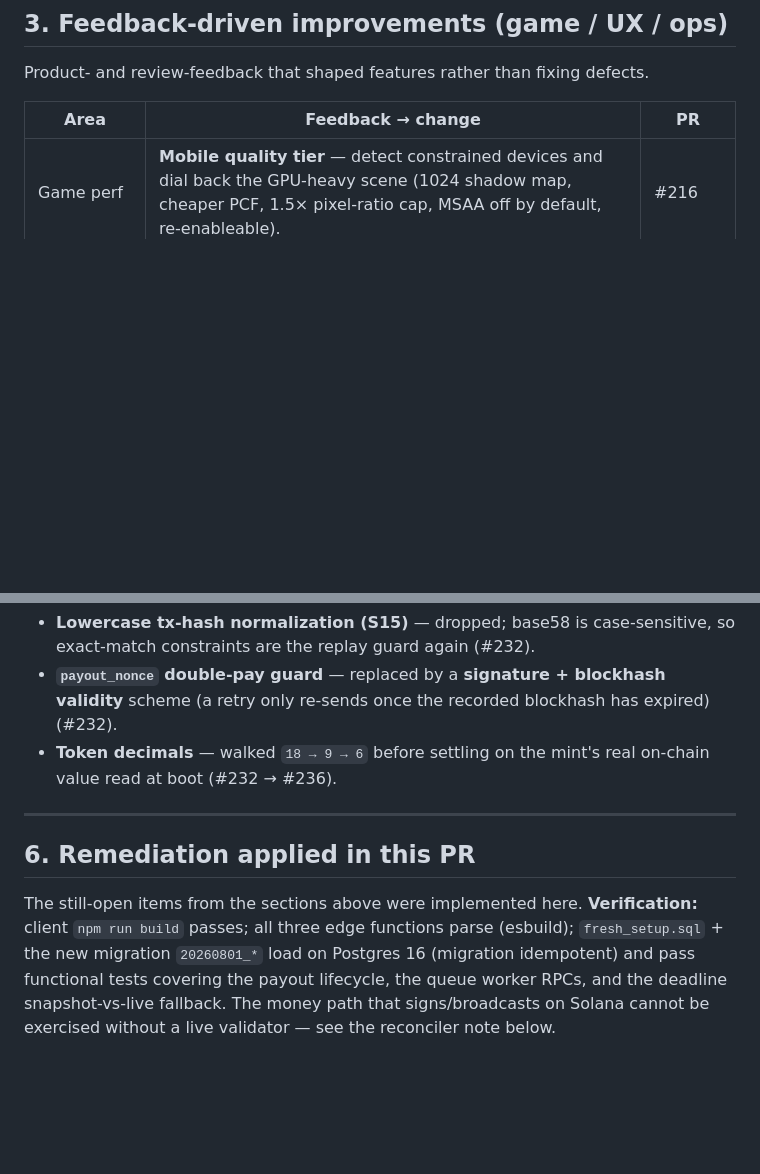
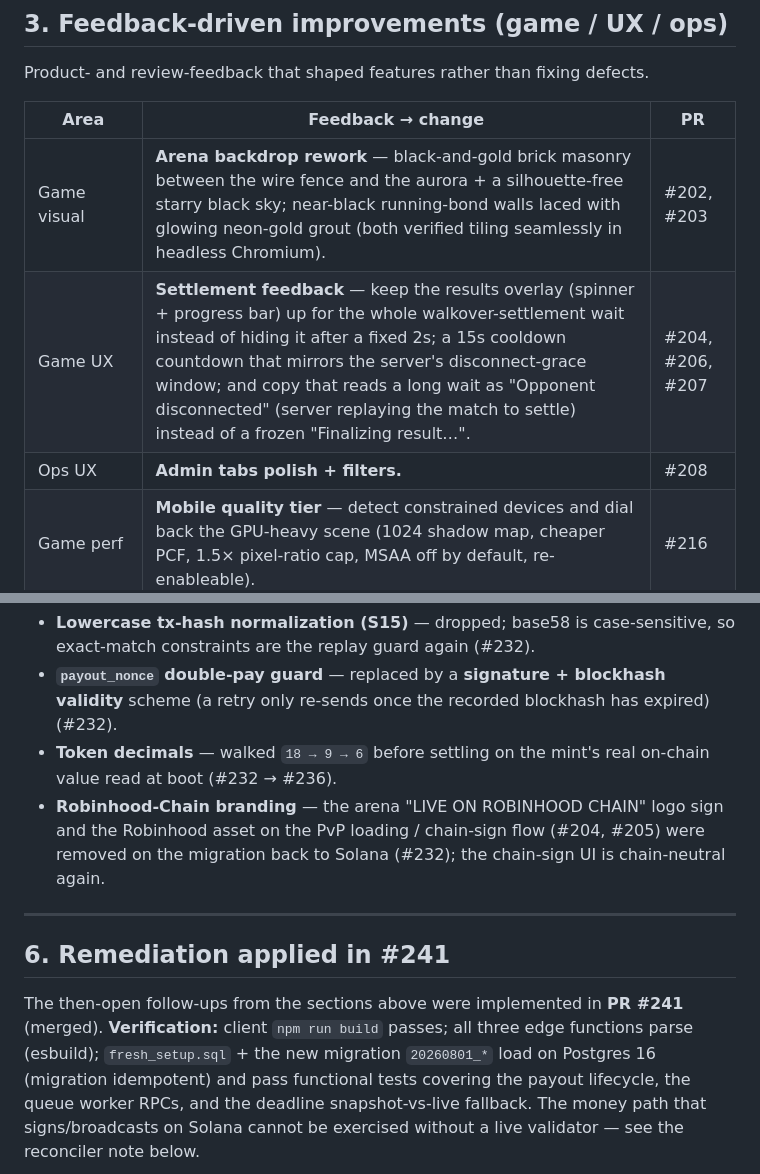
Before and after one commit to 4ers-bsc/aot, a Markdown page: docs/findings-feedback-summary.md, 2 parts joined by grey strips. GitHub-like rendering; blank space fills up the shorter version.

```diff
--- a/docs/findings-feedback-summary.md
+++ b/docs/findings-feedback-summary.md
@@ -69,6 +72,9 @@ Product- and review-feedback that shaped features rather than fixing defects.
 
 | Area | Feedback → change | PR |
 |------|-------------------|-----|
+| Game visual | **Arena backdrop rework** — black-and-gold brick masonry between the wire fence and the aurora + a silhouette-free starry black sky; near-black running-bond walls laced with glowing neon-gold grout (both verified tiling seamlessly in headless Chromium). | #202, #203 |
+| Game UX | **Settlement feedback** — keep the results overlay (spinner + progress bar) up for the whole walkover-settlement wait instead of hiding it after a fixed 2s; a 15s cooldown countdown that mirrors the server's disconnect-grace window; and copy that reads a long wait as "Opponent disconnected" (server replaying the match to settle) instead of a frozen "Finalizing result…". | #204, #206, #207 |
+| Ops UX | **Admin tabs polish + filters.** | #208 |
 | Game perf | **Mobile quality tier** — detect constrained devices and dial back the GPU-heavy scene (1024 shadow map, cheaper PCF, 1.5× pixel-ratio cap, MSAA off by default, re-enableable). | #216 |
 | Game AI | **Diversify demo AI** — extra raiders cycle sword/pistol/sniper instead of all snipers; melee AI closes into swing range (was frozen at a 22-unit stand-off). | #216 |
 | Game UX | **Surface weapon swapping** — add 1–4 swap keys to the hint bar, a per-weapon How-To-Play section, and a first-visit tutorial callout. | #216 |
@@ -110,13 +116,17 @@ EVM-era fixes were deliberately reversed once back on Solana:
   expired) (#232).
 - **Token decimals** — walked `18 → 9 → 6` before settling on the mint's real
   on-chain value read at boot (#232 → #236).
+- **Robinhood-Chain branding** — the arena "LIVE ON ROBINHOOD CHAIN" logo sign
+  and the Robinhood asset on the PvP loading / chain-sign flow (#204, #205) were
+  removed on the migration back to Solana (#232); the chain-sign UI is
+  chain-neutral again.
 
 ---
 
-## 6. Remediation applied in this PR
+## 6. Remediation applied in #241
 
-The still-open items from the sections above were implemented here.
-**Verification:** client `npm run build` passes; all three edge functions parse
+The then-open follow-ups from the sections above were implemented in **PR #241**
+(merged). **Verification:** client `npm run build` passes; all three edge functions parse
 (esbuild); `fresh_setup.sql` + the new migration `20260801_*` load on Postgres 16
 (migration idempotent) and pass functional tests covering the payout lifecycle,
 the queue worker RPCs, and the deadline snapshot-vs-live fallback. The money path
```
Also changed, not shown: other parts of docs/findings-feedback-summary.md (+29 -7 lines).
